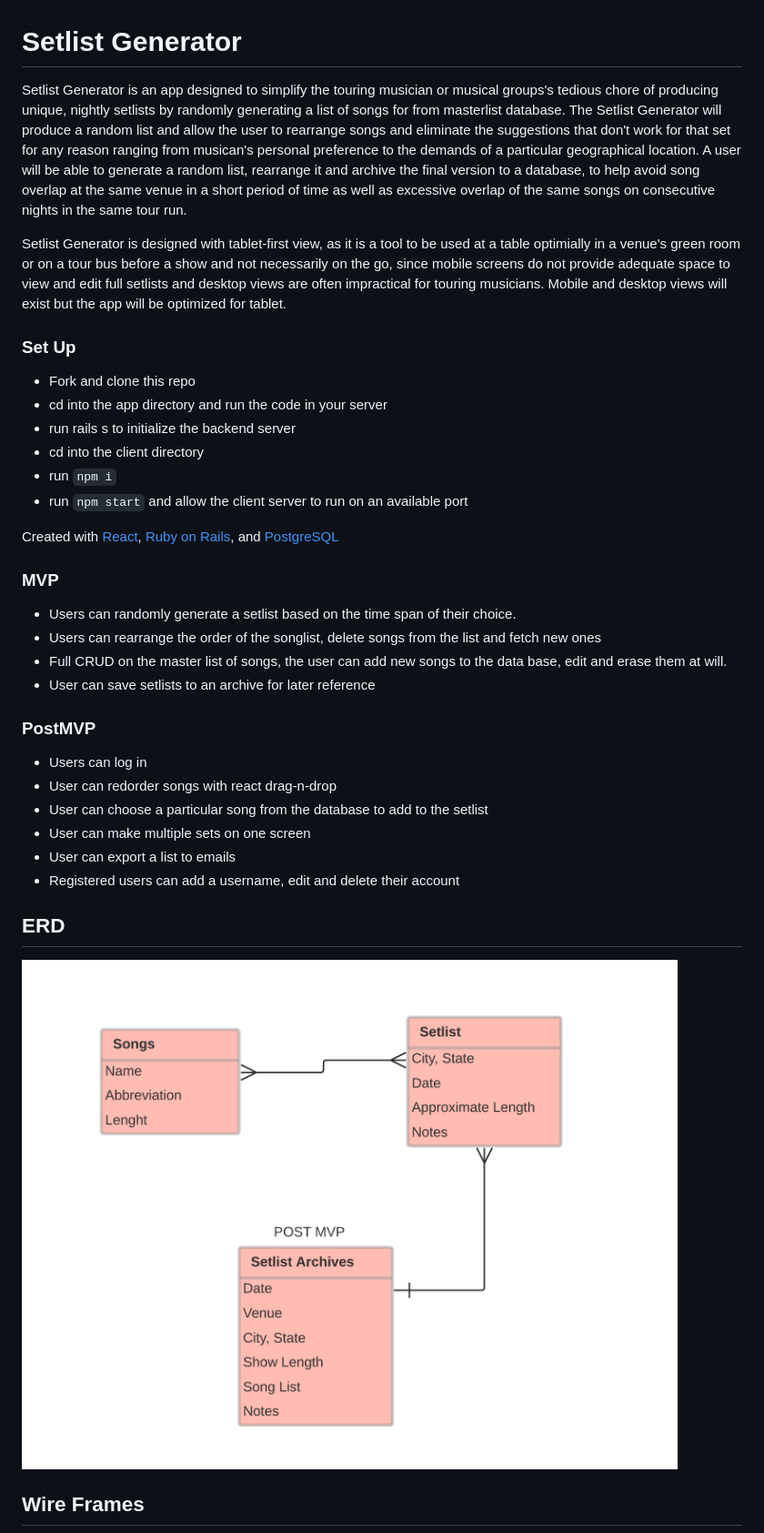
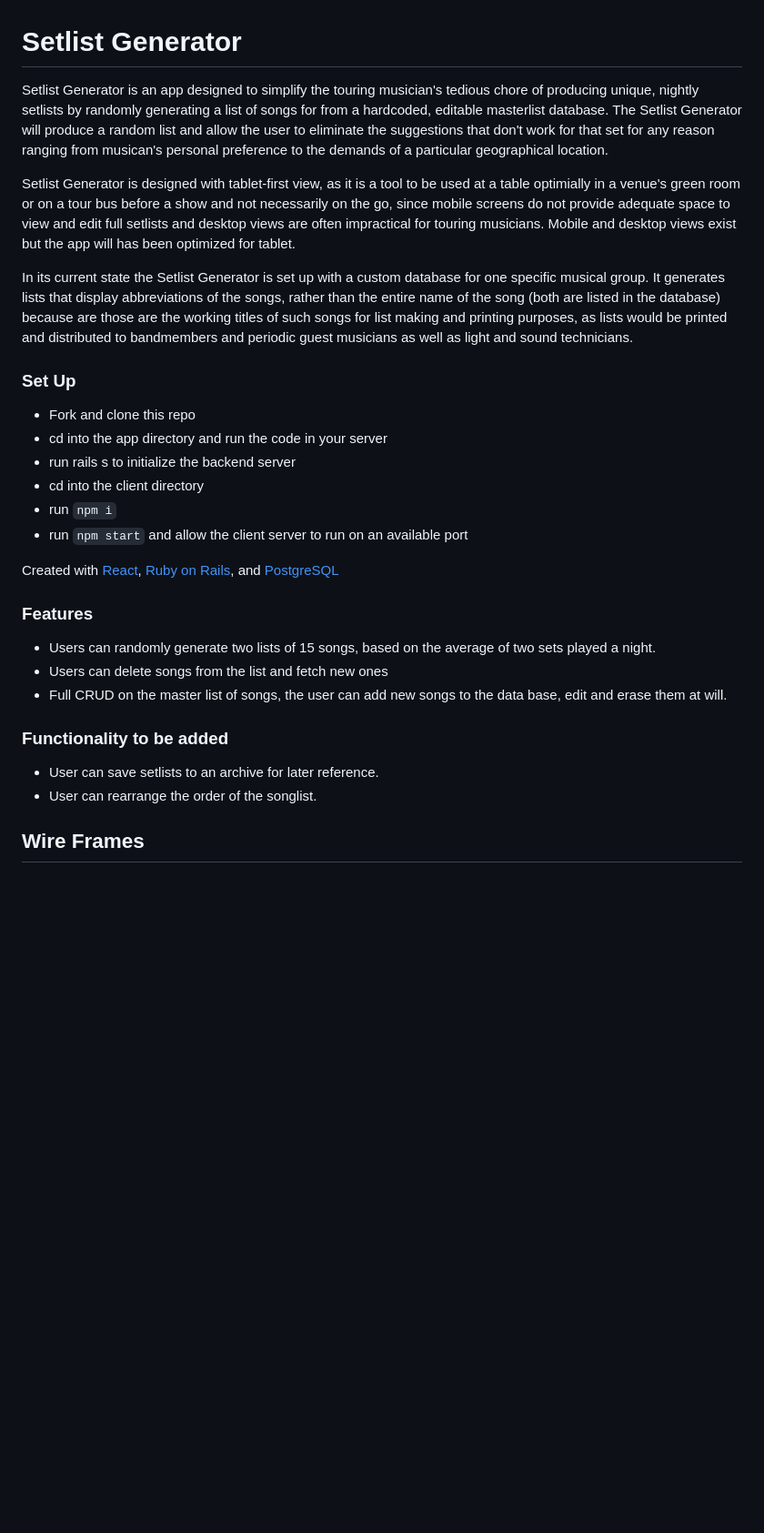
Before and after one commit to fkaltman/setlist-generator, a Markdown page: README.md, the part around the change printed below. Shown: that part at 91% size. GitHub-like rendering; blank space fills up the shorter version.

```diff
--- a/README.md
+++ b/README.md
@@ -1,8 +1,13 @@
 # Setlist Generator
 
-Setlist Generator is an app designed to simplify the touring musician or musical groups's tedious chore of producing unique, nightly setlists by randomly generating a list of songs for from masterlist database.  The Setlist Generator will produce a random list and allow the user to rearrange songs and eliminate the suggestions that don't work for that set for any reason ranging from musican's personal preference to the demands of a particular geographical location.  A user will be able to generate a random list, rearrange it and archive the final version to a database, to help avoid song overlap at the same venue in a short period of time as well as excessive overlap of the same songs on consecutive nights in the same tour run.
+Setlist Generator is an app designed to simplify the touring musician's tedious chore of producing unique, nightly setlists by randomly generating a list of songs for from a hardcoded, editable masterlist database.  The Setlist Generator will produce a random list and allow the user to eliminate the suggestions that don't work for that set for any reason ranging from musican's personal preference to the demands of a particular geographical location.
 
-Setlist Generator is designed with tablet-first view, as it is a tool to be used at a table optimially in a venue's green room or on a tour bus before a show and not necessarily on the go, since mobile screens do not provide adequate space to view and edit full setlists and desktop views are often impractical for touring musicians.  Mobile and desktop views will exist but the app will be optimized for tablet.
+<!--
+A user will be able to generate a random list, rearrange it and archive the final version to a database, to help avoid song overlap at the same venue in a short period of time as well as excessive overlap of the same songs on consecutive nights in the same tour run.   -->
+
+Setlist Generator is designed with tablet-first view, as it is a tool to be used at a table optimially in a venue's green room or on a tour bus before a show and not necessarily on the go, since mobile screens do not provide adequate space to view and edit full setlists and desktop views are often impractical for touring musicians.  Mobile and desktop views exist but the app will has been optimized for tablet.
+
+In its current state the Setlist Generator is set up with a custom database for one specific musical group.  It generates lists that display abbreviations of the songs, rather than the entire name of the song (both are listed in the database) because are those are the working titles of such songs for list making and printing purposes, as lists would be printed and distributed to bandmembers and  periodic guest musicians as well as light and sound technicians.
 
 
 ### Set Up
@@ -17,24 +22,15 @@ Setlist Generator is designed with tablet-first view, as it is a tool to be used
 Created with [React](https://reactjs.org/), [Ruby on Rails](https://rubyonrails.org/), and [PostgreSQL](https://www.postgresql.org/)
 
 
-### MVP
-* Users can randomly generate a setlist based on the time span of their choice.
-* Users can rearrange the order of the songlist, delete songs from the list and fetch new ones
+### Features
+* Users can randomly generate two lists of 15 songs, based on the average of two   sets played a night.
+* Users can delete songs from the list and fetch new ones
 * Full CRUD on the master list of songs, the user can add new songs to the data base, edit and erase them at will.
-* User can save setlists to an archive for later reference
 
-### PostMVP
-* Users can log in
-* User can redorder songs with react drag-n-drop
-* User can choose a particular song from the database to add to the setlist
-* User can make multiple sets on one screen
-* User can export a list to emails
-* Registered users can add a username, edit and delete their account
+### Functionality to be added
+* User can save setlists to an archive for later reference.
+* User can rearrange the order of the songlist.
 
-
-## ERD
-
-<img src="assets/sg_erd.png" alt="entity relationship diagram" width="800"/>
 
 ## Wire Frames
 
```
Also changed, not shown: other parts of README.md (+3 -10 lines), assets/setlist_generator_pg1.png (added), assets/setlist_generator_pg2.png (added), assets/setlist_generator_pg3.png (added), 2 other files.
